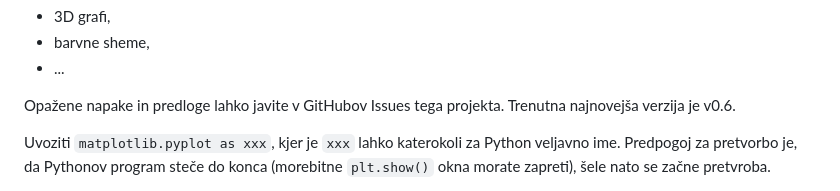
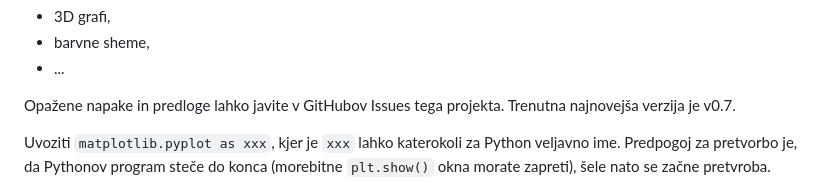
Before and after one commit to ZanAmb/PltToTikz, a Markdown page: Podrobna_navodila/README.md, the part around the change. GitHub-like rendering.

Commit message:
Revise README for version 0.7 updates
Updated README.md to reflect new features and requirements.

```diff
--- a/Podrobna_navodila/README.md
+++ b/Podrobna_navodila/README.md
@@ -38,7 +38,7 @@ Nekatere priljubljene, a nepodprte nastavitve:
 - ...
 
 
-Opažene napake in predloge lahko javite v GitHubov Issues tega projekta. Trenutna najnovejša verzija je v0.6.
+Opažene napake in predloge lahko javite v GitHubov Issues tega projekta. Trenutna najnovejša verzija je v0.7.
 
 Uvoziti `matplotlib.pyplot as xxx`, kjer je `xxx` lahko katerokoli za Python veljavno ime. Predpogoj za pretvorbo je, da Pythonov program steče do konca (morebitne `plt.show()` okna morate zapreti), šele nato se začne pretvroba.
 
```
